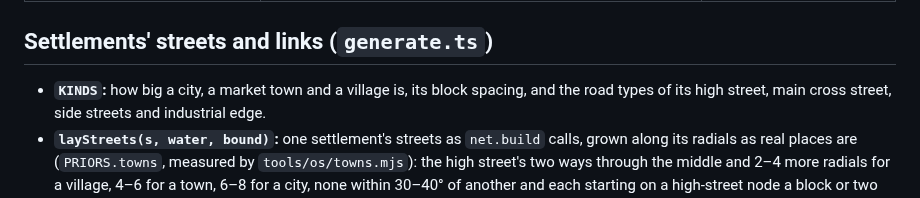
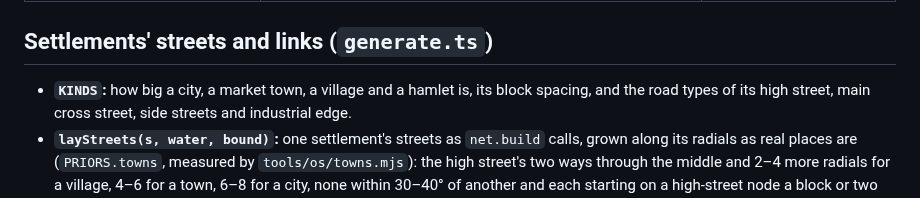
Before and after one commit to Libra-RobBaldwin/gamex, a Markdown page: docs/regiongen.md, the part around the change. Drawn GitHub-style.

```diff
--- a/docs/regiongen.md
+++ b/docs/regiongen.md
@@ -28,7 +28,7 @@ defaults become:
 
 ## Settlements' streets and links (`generate.ts`)
 
-- **`KINDS`:** how big a city, a market town and a village is, its block spacing, and the road types of
+- **`KINDS`:** how big a city, a market town, a village and a hamlet is, its block spacing, and the road types of
   its high street, main cross street, side streets and industrial edge.
 - **`layStreets(s, water, bound)`:** one settlement's streets as `net.build` calls, grown along its
   radials as real places are (`PRIORS.towns`, measured by `tools/os/towns.mjs`): the high street's two
```
Also changed, not shown: docs/briefs/realism.md (+1 -1 lines), docs/reports/os/hamlet-2500.jpg (added), docs/reports/os/hamlet-400.jpg (added), 12 other files.
